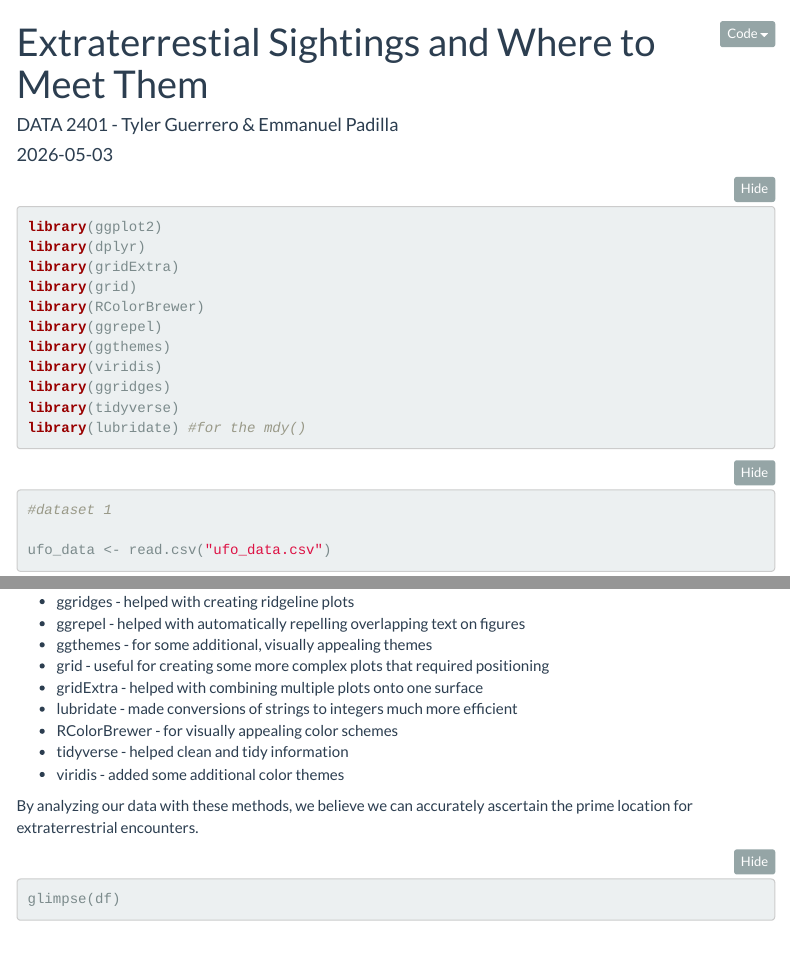
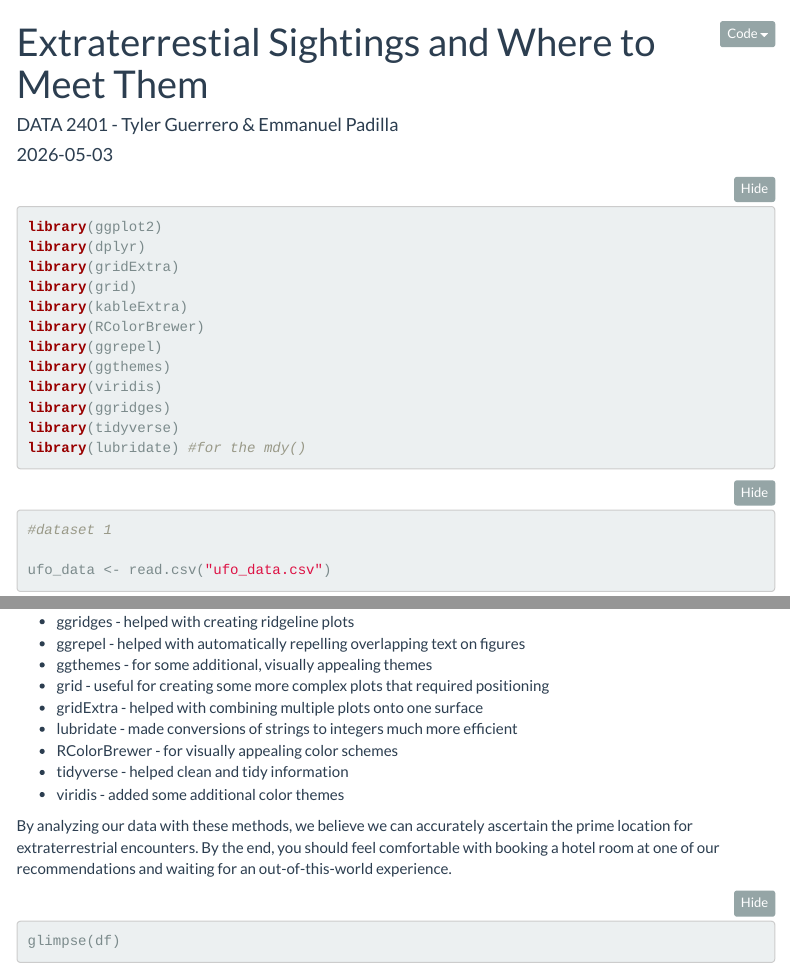
Before and after one commit to Data2401/final-project-group-5, an R Markdown document (final_report.Rmd): the page in a window 1100 px wide, from its top, and a second part further down, joined at a grey line. Rendered offline with R 4.5, knitr and Pandoc, with nearby package versions; folded parts are opened; some code elsewhere in the file could not run offline; menus at the side of the page are left out.

Commit message:
knit to view changes

````diff
--- a/final_report.Rmd
+++ b/final_report.Rmd
@@ -26,6 +26,7 @@ library(ggplot2)
 library(dplyr)
 library(gridExtra)
 library(grid)
+library(kableExtra)
 library(RColorBrewer)
 library(ggrepel)
 library(ggthemes)
@@ -143,7 +144,7 @@ In order to more easily register and analyze the information provided by our dat
  - tidyverse - helped clean and tidy information
  - viridis - added some additional color themes
 
-By analyzing our data with these methods, we believe we can accurately ascertain the prime location for extraterrestrial encounters.
+By analyzing our data with these methods, we believe we can accurately ascertain the prime location for extraterrestrial encounters. By the end, you should feel comfortable with booking a hotel room at one of our recommendations and waiting for an out-of-this-world experience.
 
 ```{r glimpse}
 glimpse(df)
````
